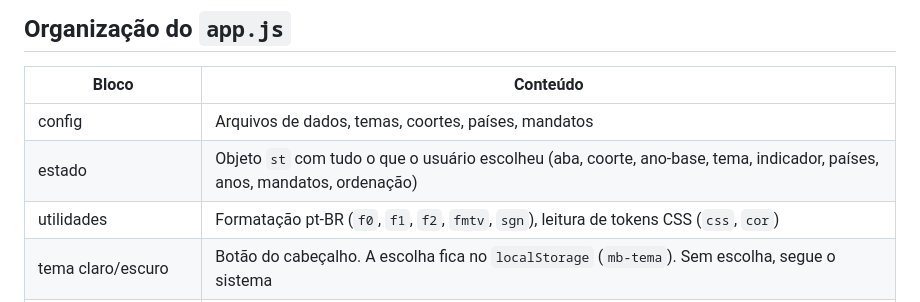
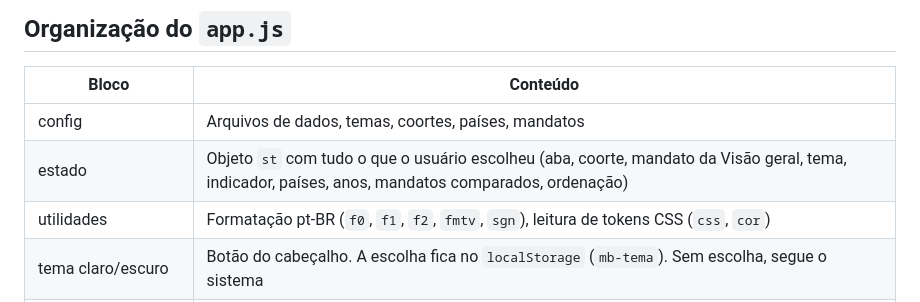
Before and after one commit to ChrisBerenguer/Monitora-Brasil, a Markdown page: docs/07-site.md, the part around the change. Drawn GitHub-style.

Commit message:
Atualiza glossário e doc do site para a variação por mandato
Co-Authored-By: Claude Opus 5.5 <noreply@anthropic.com>
Claude-Session: https://claude.ai/code/session_018vTj8eErmEdyPFKMWpyv6M

```diff
--- a/docs/07-site.md
+++ b/docs/07-site.md
@@ -97,7 +97,7 @@ Outras formas de abrir:
 | Bloco | Conteúdo |
 |---|---|
 | config | Arquivos de dados, temas, coortes, países, mandatos |
-| estado | Objeto `st` com tudo o que o usuário escolheu (aba, coorte, ano-base, tema, indicador, países, anos, mandatos, ordenação) |
+| estado | Objeto `st` com tudo o que o usuário escolheu (aba, coorte, mandato da Visão geral, tema, indicador, países, anos, mandatos comparados, ordenação) |
 | utilidades | Formatação pt-BR (`f0`, `f1`, `f2`, `fmtv`, `sgn`), leitura de tokens CSS (`css`, `cor`) |
 | tema claro/escuro | Botão do cabeçalho. A escolha fica no `localStorage` (`mb-tema`). Sem escolha, segue o sistema |
 | tooltip | Um único elemento `#tip`, de posição fixa, que nunca sai da tela |
```
Also changed, not shown: docs/05-nomenclatura-e-glossario.md (+2 -3 lines).
